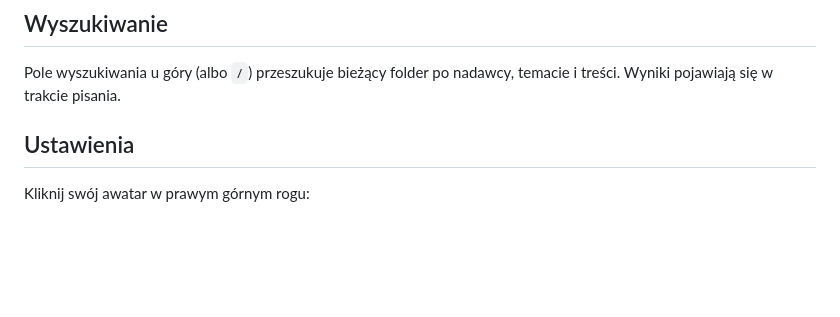
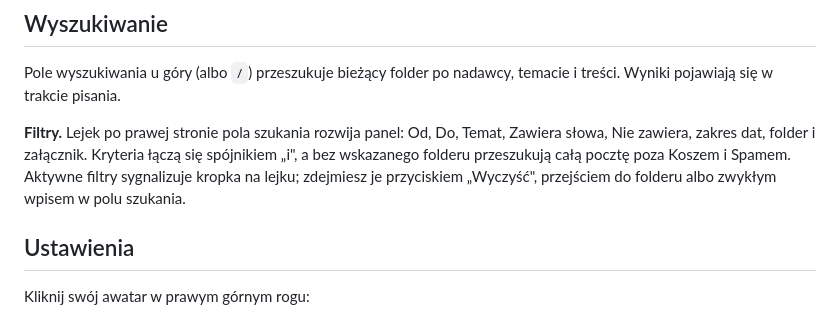
Before and after one commit to KMChris/twojapoczta, a Markdown page: docs/przewodnik.md, the part around the change. Drawn GitHub-style; blank space fills up the shorter version.

Commit message:
document advanced search filters

```diff
--- a/docs/przewodnik.md
+++ b/docs/przewodnik.md
@@ -143,6 +143,12 @@ Najszybsza droga do każdej funkcji.
 Pole wyszukiwania u góry (albo `/`) przeszukuje bieżący folder po nadawcy,
 temacie i treści. Wyniki pojawiają się w trakcie pisania.
 
+**Filtry.** Lejek po prawej stronie pola szukania rozwija panel: Od, Do, Temat,
+Zawiera słowa, Nie zawiera, zakres dat, folder i załącznik. Kryteria łączą się
+spójnikiem „i", a bez wskazanego folderu przeszukują całą pocztę poza Koszem
+i Spamem. Aktywne filtry sygnalizuje kropka na lejku; zdejmiesz je przyciskiem
+„Wyczyść", przejściem do folderu albo zwykłym wpisem w polu szukania.
+
 ## Ustawienia
 
 Kliknij swój awatar w prawym górnym rogu:
```
Also changed, not shown: docs/architektura.md (+3 -0 lines).
